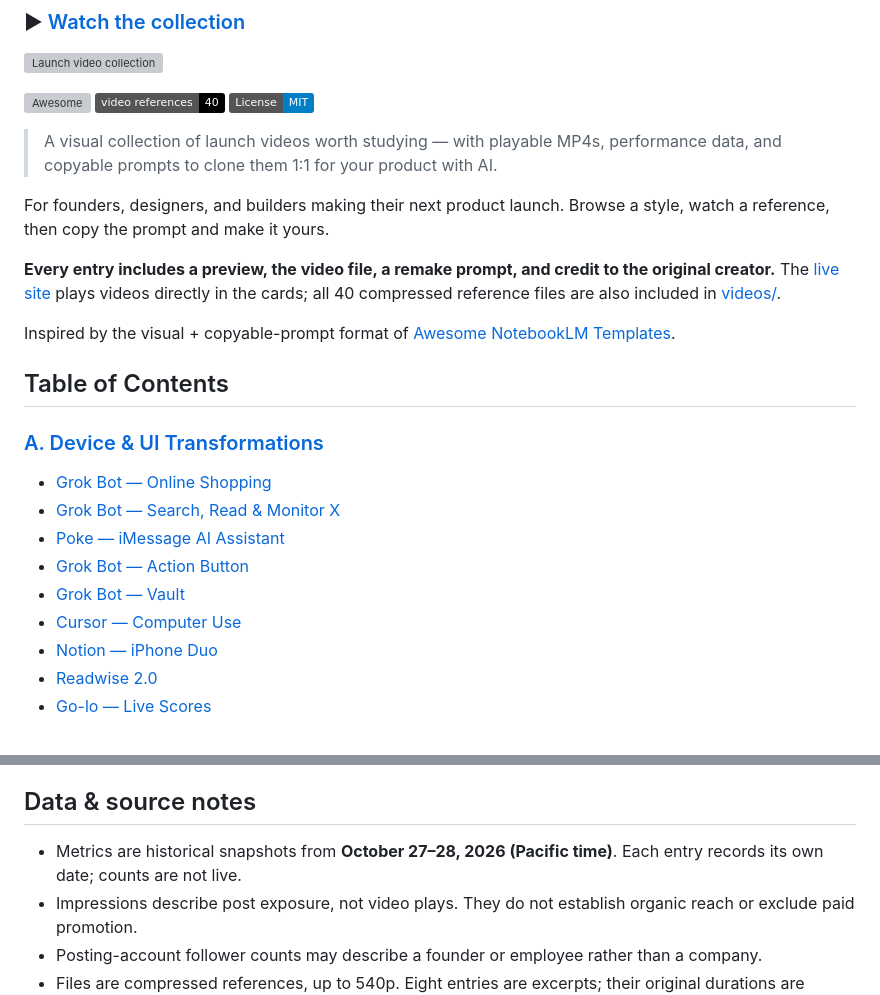
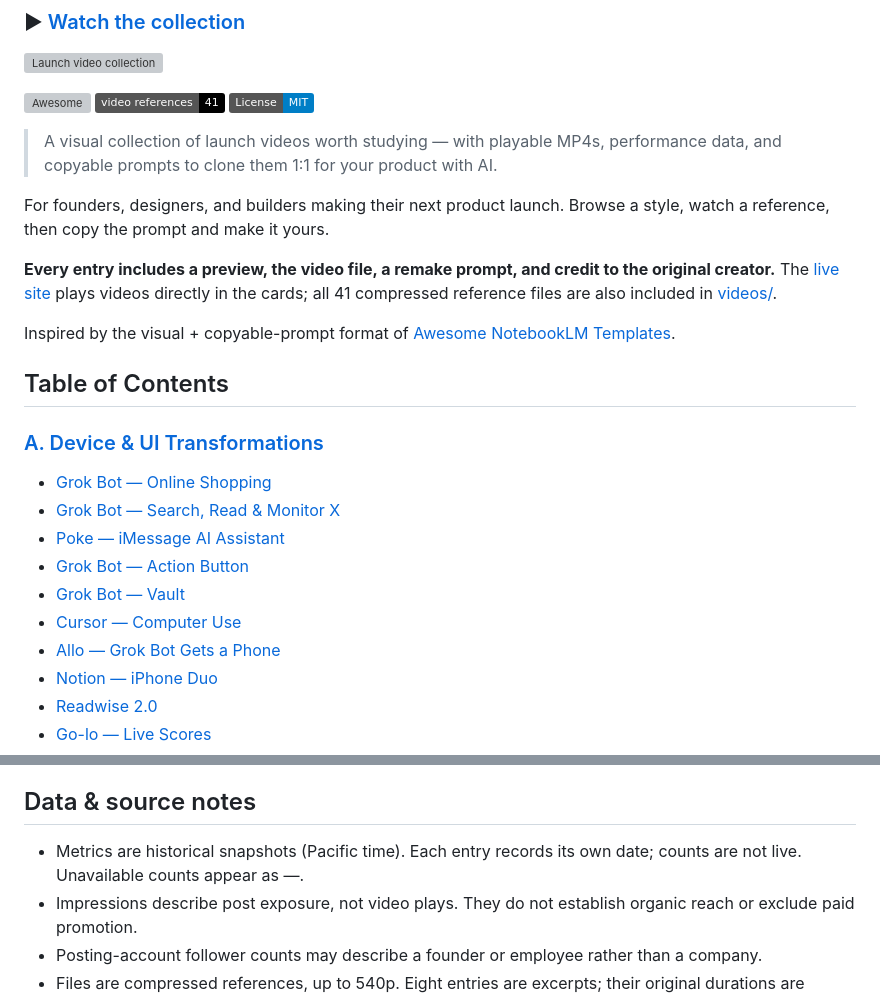
Before and after one commit to serenakeyitan/awesome-ai-clonable-launch-videos, a Markdown page: README.md, 2 parts joined by grey strips. Drawn GitHub-style; badges without logos; grey boxes are pictures that could not be loaded.

```diff
--- a/README.md
+++ b/README.md
@@ -5,14 +5,14 @@
 ![Launch video collection](assets/collection.png)
 
 [![Awesome](https://awesome.re/badge.svg)](https://awesome.re)
-[![References](https://img.shields.io/badge/video_references-40-black)](#table-of-contents)
+[![References](https://img.shields.io/badge/video_references-41-black)](#table-of-contents)
 [![License: MIT](https://img.shields.io/badge/License-MIT-blue.svg)](LICENSE)
 
 > A visual collection of launch videos worth studying — with playable MP4s, performance data, and copyable prompts to clone them 1:1 for your product with AI.
 
 For founders, designers, and builders making their next product launch. Browse a style, watch a reference, then copy the prompt and make it yours.
 
-**Every entry includes a preview, the video file, a remake prompt, and credit to the original creator.** The [live site](https://serenatan.org/launchvideo/) plays videos directly in the cards; all 40 compressed reference files are also included in [videos/](videos/).
+**Every entry includes a preview, the video file, a remake prompt, and credit to the original creator.** The [live site](https://serenatan.org/launchvideo/) plays videos directly in the cards; all 41 compressed reference files are also included in [videos/](videos/).
 
 Inspired by the visual + copyable-prompt format of [Awesome NotebookLM Templates](https://github.com/serenakeyitan/awesome-notebookLM-prompts).
 
@@ -26,6 +26,7 @@ Inspired by the visual + copyable-prompt format of [Awesome NotebookLM Templates
 - [Grok Bot — Action Button](#grok-bot-action-button)
 - [Grok Bot — Vault](#grok-bot-vault)
 - [Cursor — Computer Use](#cursor-computer-use)
+- [Allo — Grok Bot Gets a Phone](#allo-grok-bot-gets-a-phone)
 - [Notion — iPhone Duo](#notion-iphone-duo)
 - [Readwise 2.0](#readwise-2-0)
 - [Go-lo — Live Scores](#go-lo-live-scores)
@@ -1913,7 +1959,7 @@ https://x.com/readwise/status/2037536421414653965
 
 ## Data & source notes
 
-- Metrics are historical snapshots from **October 27–28, 2026 (Pacific time)**. Each entry records its own date; counts are not live.
+- Metrics are historical snapshots (Pacific time). Each entry records its own date; counts are not live. Unavailable counts appear as —.
 - Impressions describe post exposure, not video plays. They do not establish organic reach or exclude paid promotion.
 - Posting-account follower counts may describe a founder or employee rather than a company.
 - Files are compressed references, up to 540p. Eight entries are excerpts; their original durations are shown. Stats describe the full source posts.
```
Also changed, not shown: other parts of README.md (+45 -0 lines), previews/allo-grok-bot-gets-a-phone.jpg (added), 3 other files.
